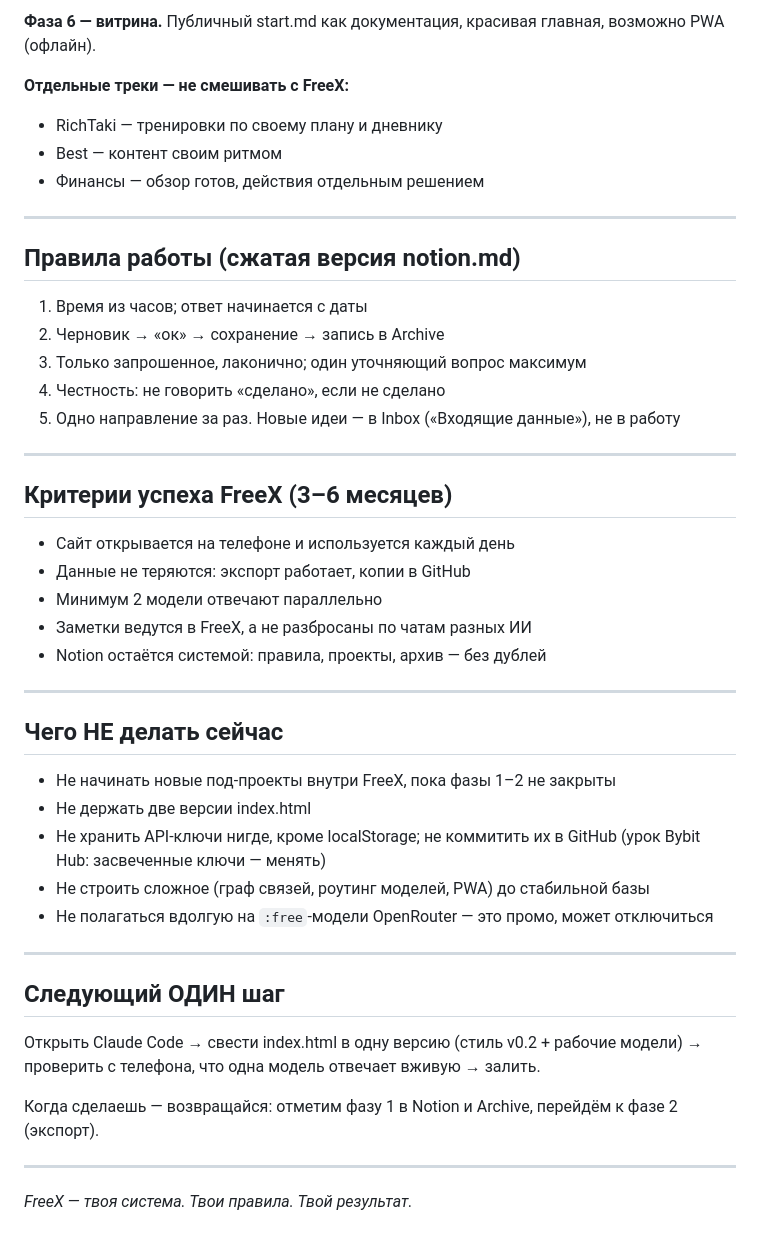
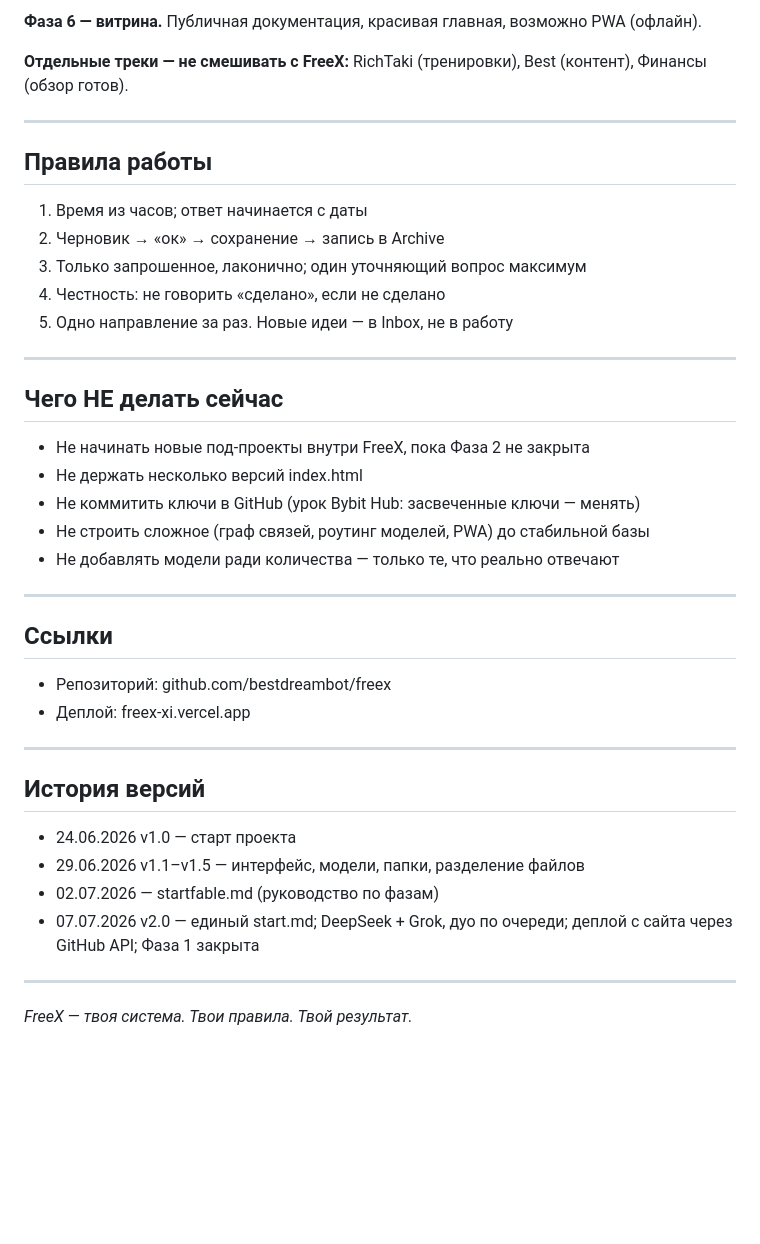
Before and after one commit to bestdreambot/freex, a Markdown page: start.md, the part around one of its changes. Rendered like a GitHub page; blank space fills up the shorter version.

```diff
--- a/start.md
+++ b/start.md
@@ -72,49 +55,43 @@ FreeX — твоя личная мобильная экосистема знан
 
-**Фаза 6 — витрина.**
-Публичный start.md как документация, красивая главная, возможно PWA (офлайн).
+**Фаза 6 — витрина.** Публичная документация, красивая главная, возможно PWA (офлайн).
 
-**Отдельные треки — не смешивать с FreeX:**
-- RichTaki — тренировки по своему плану и дневнику
-- Best — контент своим ритмом
-- Финансы — обзор готов, действия отдельным решением
+**Отдельные треки — не смешивать с FreeX:** RichTaki (тренировки), Best (контент), Финансы (обзор готов).
 
 ---
 
-## Правила работы (сжатая версия notion.md)
+## Правила работы
 
 1. Время из часов; ответ начинается с даты
 2. Черновик → «ок» → сохранение → запись в Archive
 3. Только запрошенное, лаконично; один уточняющий вопрос максимум
 4. Честность: не говорить «сделано», если не сделано
-5. Одно направление за раз. Новые идеи — в Inbox («Входящие данные»), не в работу
-
----
-
-## Критерии успеха FreeX (3–6 месяцев)
-
-- Сайт открывается на телефоне и используется каждый день
-- Данные не теряются: экспорт работает, копии в GitHub
-- Минимум 2 модели отвечают параллельно
-- Заметки ведутся в FreeX, а не разбросаны по чатам разных ИИ
-- Notion остаётся системой: правила, проекты, архив — без дублей
+5. Одно направление за раз. Новые идеи — в Inbox, не в работу
 
 ---
 
 ## Чего НЕ делать сейчас
 
-- Не начинать новые под-проекты внутри FreeX, пока фазы 1–2 не закрыты
-- Не держать две версии index.html
-- Не хранить API-ключи нигде, кроме localStorage; не коммитить их в GitHub (урок Bybit Hub: засвеченные ключи — менять)
+- Не начинать новые под-проекты внутри FreeX, пока Фаза 2 не закрыта
+- Не держать несколько версий index.html
+- Не коммитить ключи в GitHub (урок Bybit Hub: засвеченные ключи — менять)
 - Не строить сложное (граф связей, роутинг моделей, PWA) до стабильной базы
-- Не полагаться вдолгую на `:free`-модели OpenRouter — это промо, может отключиться
+- Не добавлять модели ради количества — только те, что реально отвечают
 
 ---
 
-## Следующий ОДИН шаг
+## Ссылки
 
-Открыть Claude Code → свести index.html в одну версию (стиль v0.2 + рабочие модели) → проверить с телефона, что одна модель отвечает вживую → залить.
+- Репозиторий: github.com/bestdreambot/freex
+- Деплой: freex-xi.vercel.app
 
-Когда сделаешь — возвращайся: отметим фазу 1 в Notion и Archive, перейдём к фазе 2 (экспорт).
+---
+
+## История версий
+
+- 24.06.2026 v1.0 — старт проекта
+- 29.06.2026 v1.1–v1.5 — интерфейс, модели, папки, разделение файлов
+- 02.07.2026 — startfable.md (руководство по фазам)
+- 07.07.2026 v2.0 — единый start.md; DeepSeek + Grok, дуо по очереди; деплой с сайта через GitHub API; Фаза 1 закрыта
 
 ---
 
```
Also changed, not shown: other parts of start.md (+28 -45 lines).
